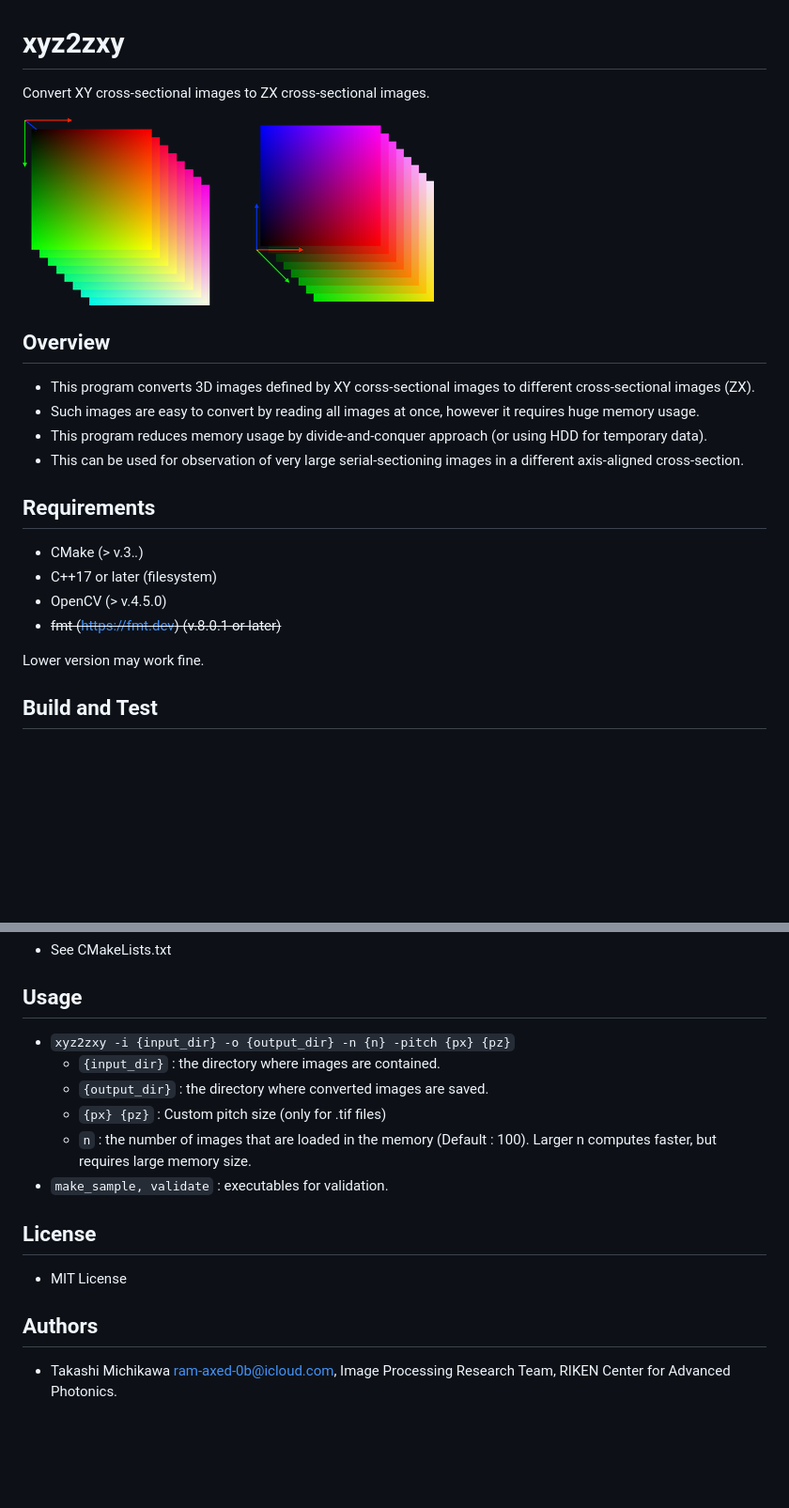
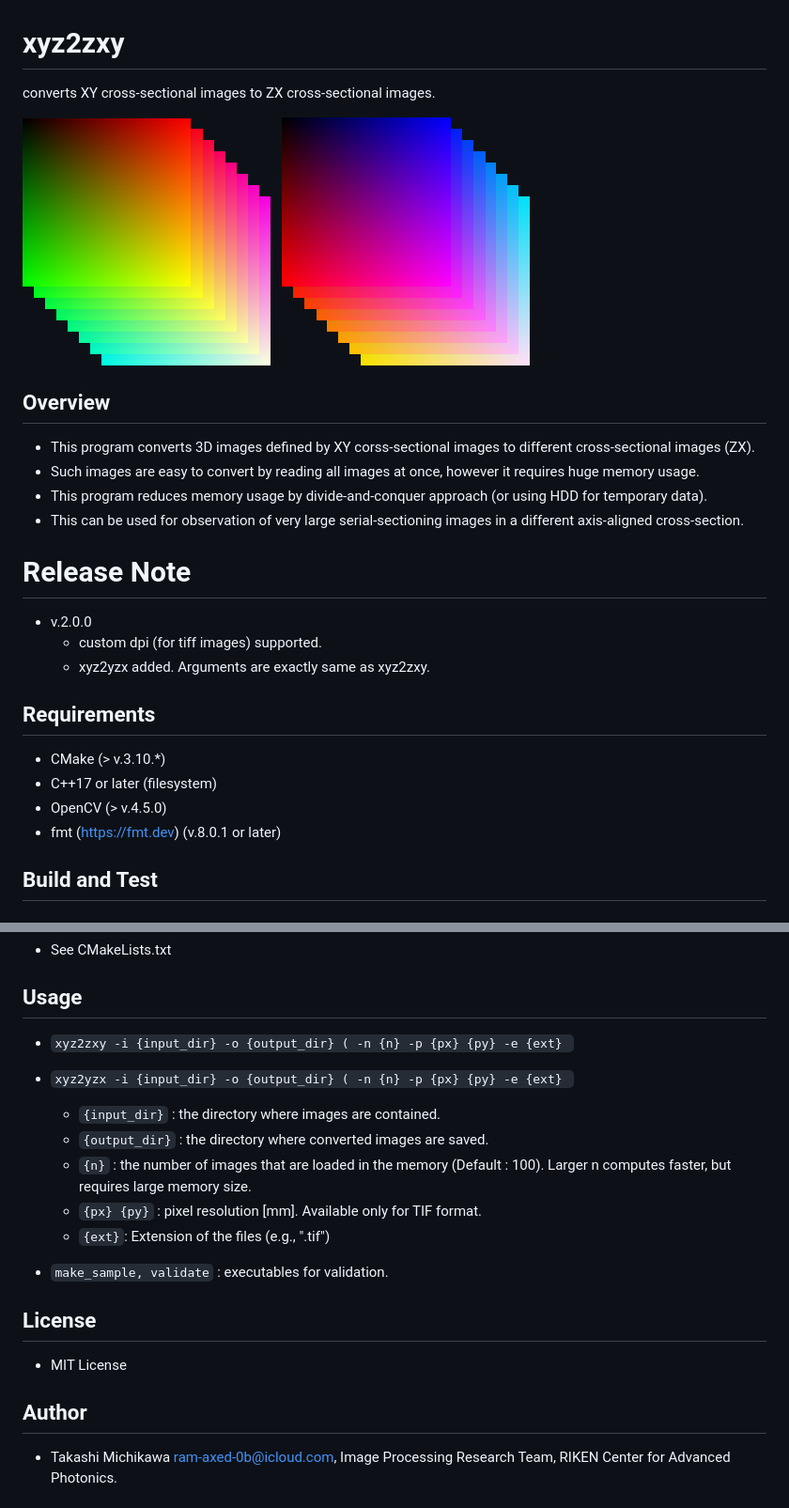
Before and after one commit to tmichi/xyz2zxy, a Markdown page: README.md, 2 parts joined by grey strips. Shown at 94% size. GitHub-like rendering; pictures changed too: xyz2zxy_teaser.png; blank space fills up the shorter version.

````diff
--- a/README.md
+++ b/README.md
@@ -1,6 +1,6 @@
 # xyz2zxy
 
-Convert XY cross-sectional images to ZX cross-sectional images.
+converts XY cross-sectional images to ZX cross-sectional images.
 
 ![Teaser image of xyz2zxy](xyz2zxy_teaser.png "Example of the result.")
 
@@ -11,13 +11,17 @@ Convert XY cross-sectional images to ZX cross-sectional images.
 * This program reduces memory usage by  divide-and-conquer approach (or using HDD for temporary data).
 * This can be used for observation of very large serial-sectioning images in a different axis-aligned cross-section.
 
+# Release Note
+* v.2.0.0
+  * custom dpi (for tiff images) supported.
+  * xyz2yzx added. Arguments are exactly same as xyz2zxy.
+
 ## Requirements
-* CMake (> v.3.*.*)
+* CMake (> v.3.10.*)
 * C++17 or later (filesystem)
 * OpenCV (> v.4.5.0)
-* ~~fmt (https://fmt.dev) (v.8.0.1 or later)~~
+* fmt (https://fmt.dev) (v.8.0.1 or later)
 
-Lower version may work fine.
 ## Build and Test
 ### Unix-like System with CMake
 ```bash
@@ -44,15 +48,19 @@ validation ok
 ### Other systems.
 * See CMakeLists.txt
 ## Usage
-* ``xyz2zxy -i {input_dir} -o {output_dir} -n {n} -pitch {px} {pz}``
+* ``xyz2zxy -i {input_dir} -o {output_dir} ( -n {n} -p {px} {py} -e {ext} ``
+* ``xyz2yzx -i {input_dir} -o {output_dir} ( -n {n} -p {px} {py} -e {ext} ``
+
   * ``{input_dir}`` : the directory where images are contained.
   * ``{output_dir}`` : the directory where converted images are saved.
-  * ``{px} {pz}`` : Custom pitch size (only for .tif files)
-  * ``n`` : the number of images that are loaded in the memory (Default : 100). Larger n computes faster, but requires large memory size.
+  * ``{n}`` : the number of images that are loaded in the memory (Default : 100). Larger n computes faster, but requires large memory size.
+  * ``{px} {py}`` : pixel resolution [mm]. Available only for TIF format.
+  * ``{ext}``: Extension of the files (e.g., ".tif")
+
 *  ``make_sample, validate`` : executables for validation.
 ## License
 * MIT License
-## Authors
+## Author
 * Takashi Michikawa <ram-axed-0b@icloud.com>, Image Processing Research Team, RIKEN Center for Advanced Photonics.
 ## Copyrights
 * Main codes : (c)2021 - now RIKEN
````
Also changed, not shown: 8 other files.
